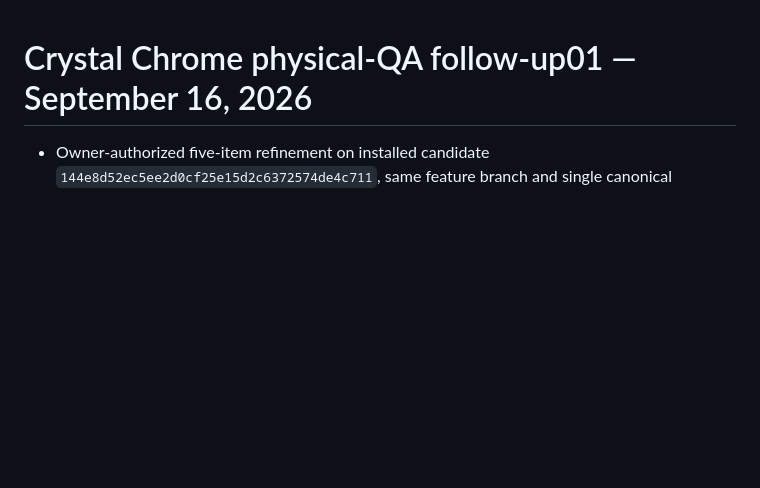
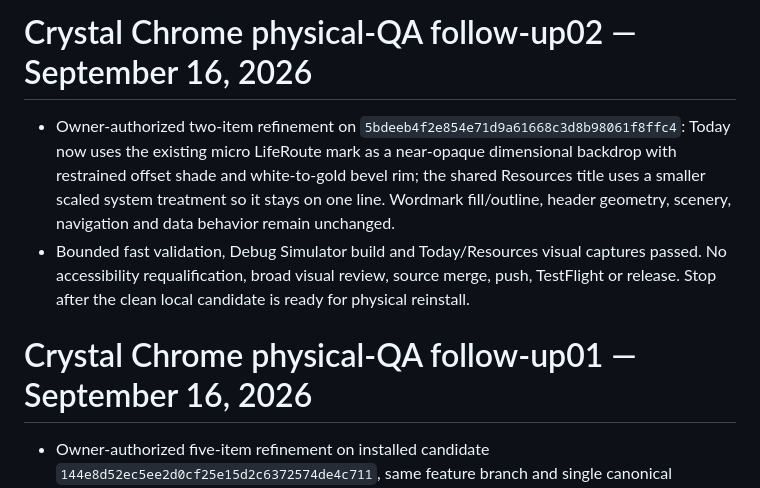
Before and after one commit to jackersthecoltsfan/LifeRouteFinal, a Markdown page: LIFEROUTE_HANDOFF.md, the part around the change. Rendered like a GitHub page; blank space fills up the shorter version.

Commit message:
Record Crystal Chrome follow-up 02

```diff
--- a/LIFEROUTE_HANDOFF.md
+++ b/LIFEROUTE_HANDOFF.md
@@ -1,3 +1,8 @@
+# Crystal Chrome physical-QA follow-up02 — September 16, 2026
+
+- Owner-authorized two-item refinement on `5bdeeb4f2e854e71d9a61668c3d8b98061f8ffc4`: Today now uses the existing micro LifeRoute mark as a near-opaque dimensional backdrop with restrained offset shade and white-to-gold bevel rim; the shared Resources title uses a smaller scaled system treatment so it stays on one line. Wordmark fill/outline, header geometry, scenery, navigation and data behavior remain unchanged.
+- Bounded fast validation, Debug Simulator build and Today/Resources visual captures passed. No accessibility requalification, broad visual review, source merge, push, TestFlight or release. Stop after the clean local candidate is ready for physical reinstall.
+
 # Crystal Chrome physical-QA follow-up01 — September 16, 2026
 
 - Owner-authorized five-item refinement on installed candidate `144e8d52ec5ee2d0cf25e15d2c6372574de4c711`, same feature branch and single canonical checkout. Main remains `6f588cdbb432f05e3c33b6d10680537b36d58971`. Astra is sole integrator; no additional agents or broader design work.
```
